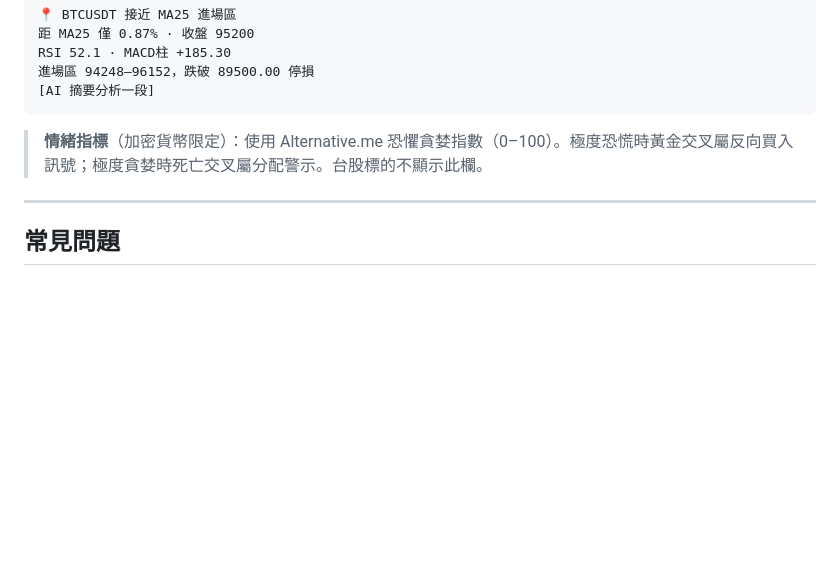
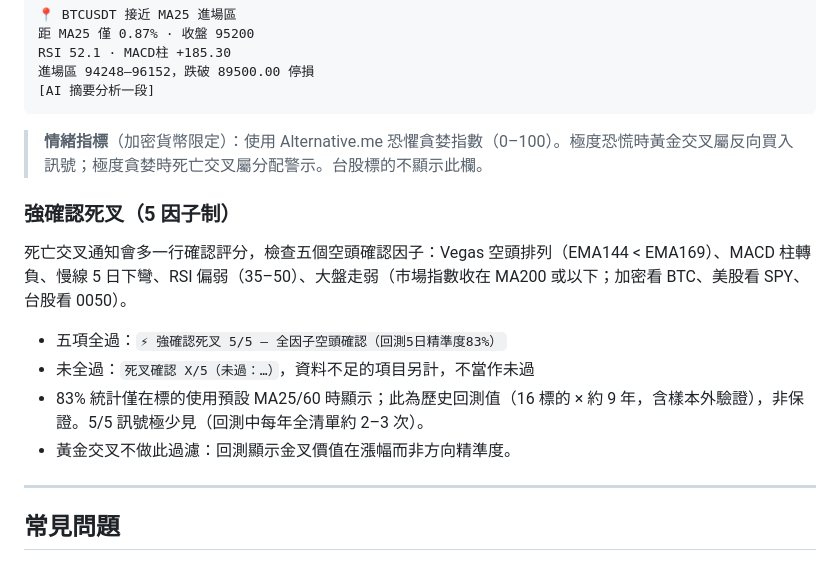
Before and after one commit to schienbiz/2560-app, a Markdown page: 2560 戰法 MANUAL.md, the part around the change. GitHub-like rendering; blank space fills up the shorter version.

Commit message:
docs: strong-death confirmation tier in the strategy manual

```diff
--- a/2560 戰法 MANUAL.md
+++ b/2560 戰法 MANUAL.md
@@ -333,6 +333,15 @@ RSI 52.1 · MACD柱 +185.30
 
 > **情緒指標**（加密貨幣限定）：使用 Alternative.me 恐懼貪婪指數（0–100）。極度恐慌時黃金交叉屬反向買入訊號；極度貪婪時死亡交叉屬分配警示。台股標的不顯示此欄。
 
+### 強確認死叉（5 因子制）
+
+死亡交叉通知會多一行確認評分，檢查五個空頭確認因子：Vegas 空頭排列（EMA144 < EMA169）、MACD 柱轉負、慢線 5 日下彎、RSI 偏弱（35–50）、大盤走弱（市場指數收在 MA200 或以下；加密看 BTC、美股看 SPY、台股看 0050）。
+
+- 五項全過：`⚡ 強確認死叉 5/5 — 全因子空頭確認（回測5日精準度83%）`
+- 未全過：`死叉確認 X/5（未過：…）`，資料不足的項目另計，不當作未過
+- 83% 統計僅在標的使用預設 MA25/60 時顯示；此為歷史回測值（16 標的 × 約 9 年，含樣本外驗證），非保證。5/5 訊號極少見（回測中每年全清單約 2–3 次）。
+- 黃金交叉不做此過濾：回測顯示金叉價值在漲幅而非方向精準度。
+
 ---
 
 ## 常見問題
```
